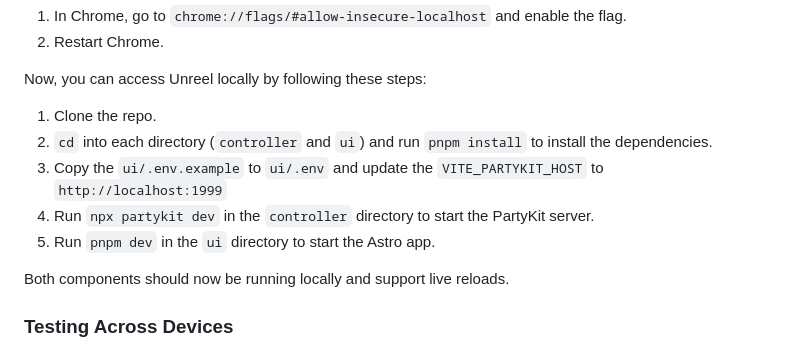
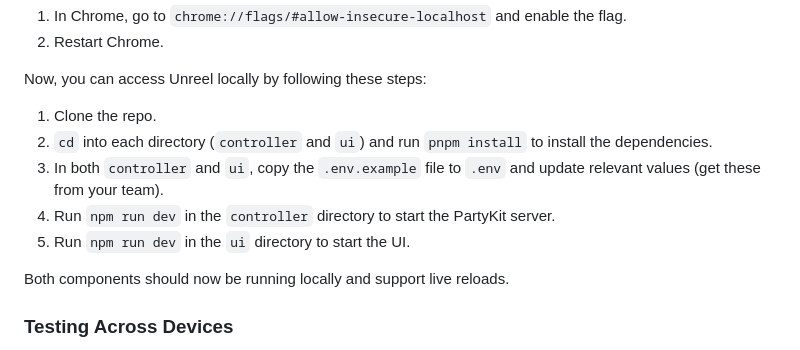
Before and after one commit to datastax/unreel, a Markdown page: README.md, the part around the change. GitHub-like rendering.

```diff
--- a/README.md
+++ b/README.md
@@ -27,9 +27,9 @@ Now, you can access Unreel locally by following these steps:
 
 1. Clone the repo.
 2. `cd` into each directory (`controller` and `ui`) and run `pnpm install` to install the dependencies.
-3. Copy the `ui/.env.example` to `ui/.env` and update the `VITE_PARTYKIT_HOST` to `http://localhost:1999`
-4. Run `npx partykit dev` in the `controller` directory to start the PartyKit server.
-5. Run `pnpm dev` in the `ui` directory to start the Astro app.
+3. In both `controller` and `ui`, copy the `.env.example` file to `.env` and update relevant values (get these from your team).
+4. Run `npm run dev` in the `controller` directory to start the PartyKit server.
+5. Run `npm run dev` in the `ui` directory to start the UI.
 
 Both components should now be running locally and support live reloads.
 
```
